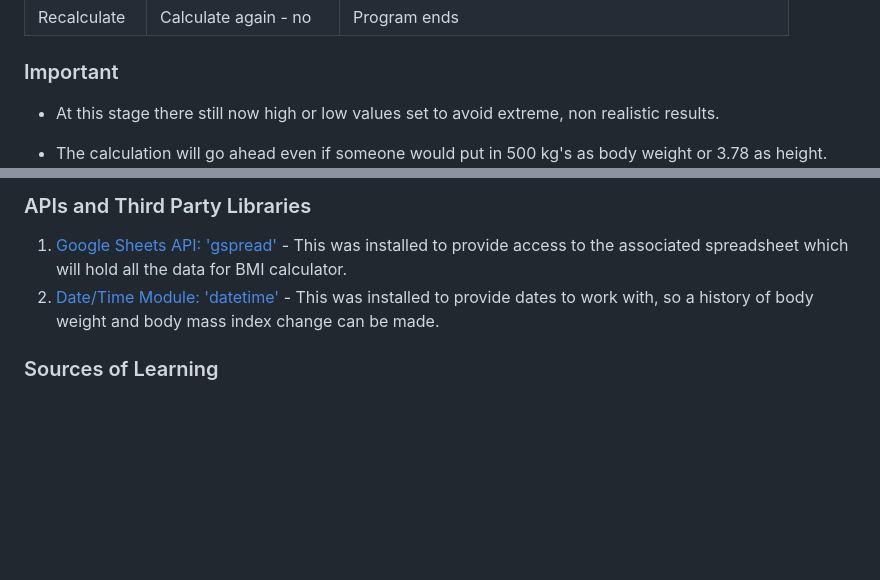
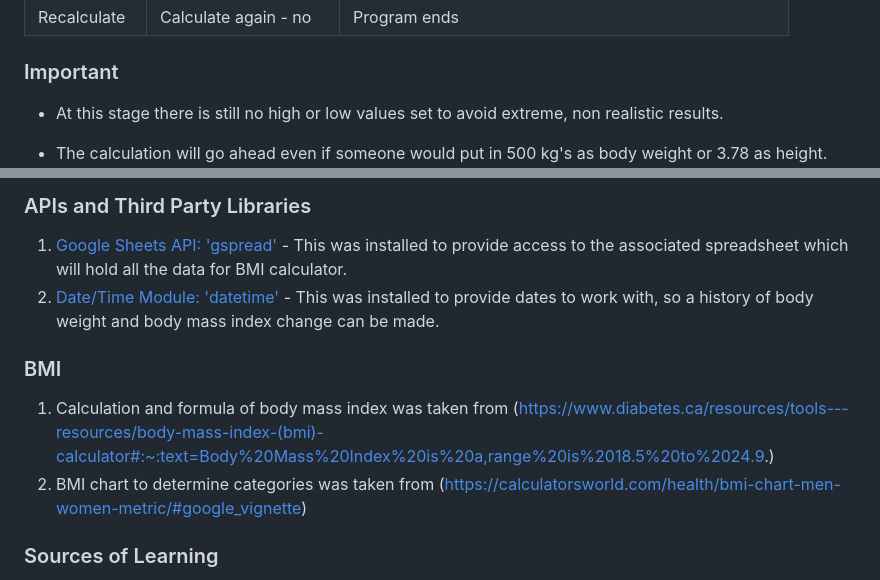
Before and after one commit to RayPT808/Portfolio-project-three, a Markdown page: README.md, 2 parts joined by grey strips. Drawn GitHub-style; blank space fills up the shorter version.

Commit message:
Added source of BMI calculation formula to Readme.

```diff
--- a/README.md
+++ b/README.md
@@ -147,7 +147,7 @@ I also completed an end-to-end test covering these aspects, at milestones throug
 
 
 ### Important
-- At this stage there still now high or low values set to avoid extreme, non realistic results.
+- At this stage there is still no high or low values set to avoid extreme, non realistic results.
 - The calculation will go ahead even if someone would put in 500 kg's as body weight or 3.78 as height.
 ![Extreme values](documentation/extremevalues.png)
 
@@ -192,6 +192,10 @@ These are the steps I took to set up my infrastructure and deploy my app:
 1. [Google Sheets API: 'gspread'](https://docs.gspread.org/en/v6.0.0/) - This was installed to provide access to the associated spreadsheet which will hold all the data for BMI calculator.
 2. [Date/Time Module: 'datetime'](https://docs.python.org/3/library/datetime.html) - This was installed to provide dates to work with, so a history of body weight and body mass index change can be made.
 
+### BMI
+1. Calculation and formula of body mass index was taken from (https://www.diabetes.ca/resources/tools---resources/body-mass-index-(bmi)-calculator#:~:text=Body%20Mass%20Index%20is%20a,range%20is%2018.5%20to%2024.9.)
+2. BMI chart to determine categories was taken from (https://calculatorsworld.com/health/bmi-chart-men-women-metric/#google_vignette)
+
 ### Sources of Learning
 I referred back to the Love Sandwiches Walkthrough Project set up videos to remind me how to set up the APIs, credentials and files before starting coding.
 
```
Also changed, not shown: documentation/bmiformula.png (added), 1 other file.
